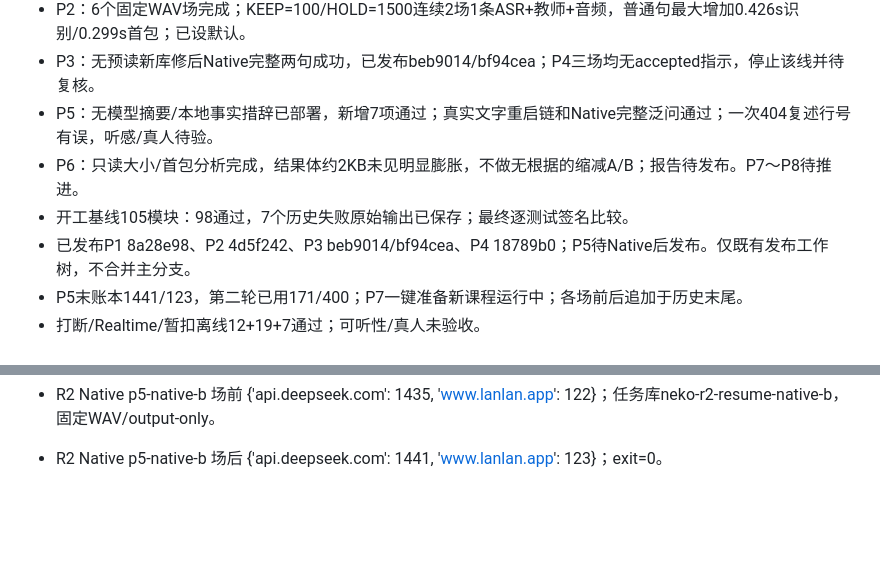
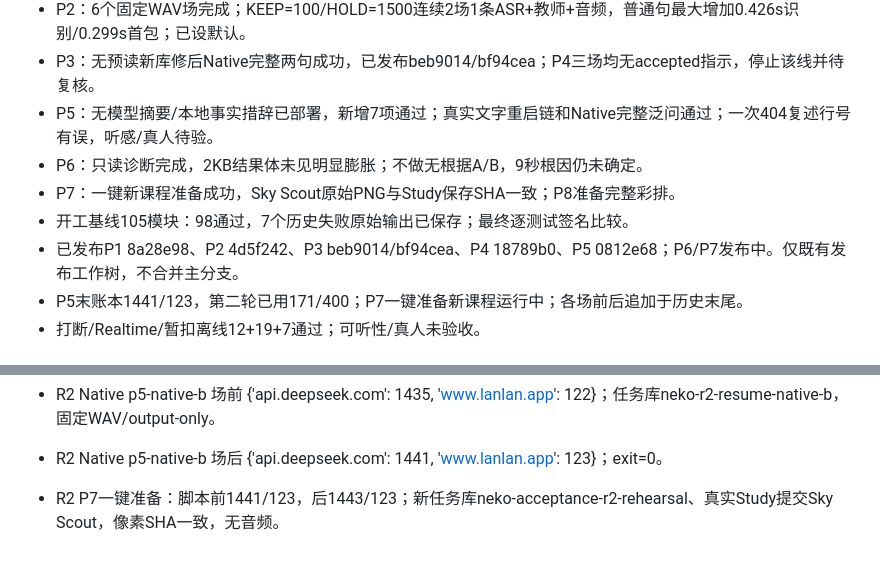
Before and after one commit to Shmily0826/LiveTutor-Lab, a Markdown page: docs/codex-overnight-status.md, 2 parts joined by grey strips. Rendered like a GitHub page; blank space fills up the shorter version.

```diff
--- a/docs/codex-overnight-status.md
+++ b/docs/codex-overnight-status.md
@@ -8,9 +8,10 @@
 - P2：6个固定WAV场完成；KEEP=100/HOLD=1500连续2场1条ASR+教师+音频，普通句最大增加0.426s识别/0.299s首包；已设默认。
 - P3：无预读新库修后Native完整两句成功，已发布beb9014/bf94cea；P4三场均无accepted指示，停止该线并待复核。
 - P5：无模型摘要/本地事实措辞已部署，新增7项通过；真实文字重启链和Native完整泛问通过；一次404复述行号有误，听感/真人待验。
-- P6：只读大小/首包分析完成，结果体约2KB未见明显膨胀，不做无根据的缩减A/B；报告待发布。P7～P8待推进。
+- P6：只读诊断完成，2KB结果体未见明显膨胀；不做无根据A/B，9秒根因仍未确定。
+- P7：一键新课程准备成功，Sky Scout原始PNG与Study保存SHA一致；P8准备完整彩排。
 - 开工基线105模块：98通过，7个历史失败原始输出已保存；最终逐测试签名比较。
-- 已发布P1 8a28e98、P2 4d5f242、P3 beb9014/bf94cea、P4 18789b0；P5待Native后发布。仅既有发布工作树，不合并主分支。
+- 已发布P1 8a28e98、P2 4d5f242、P3 beb9014/bf94cea、P4 18789b0、P5 0812e68；P6/P7发布中。仅既有发布工作树，不合并主分支。
 - P5末账本1441/123，第二轮已用171/400；P7一键准备新课程运行中；各场前后追加于历史末尾。
 - 打断/Realtime/暂扣离线12+19+7通过；可听性/真人未验收。
 
@@ -151,3 +152,5 @@
 - R2 Native p5-native-b 场前 {'api.deepseek.com': 1435, 'www.lanlan.app': 122}；任务库neko-r2-resume-native-b，固定WAV/output-only。
 
 - R2 Native p5-native-b 场后 {'api.deepseek.com': 1441, 'www.lanlan.app': 123}；exit=0。
+
+- R2 P7一键准备：脚本前1441/123，后1443/123；新任务库neko-acceptance-r2-rehearsal、真实Study提交Sky Scout，像素SHA一致，无音频。
```
Also changed, not shown: docs/claude-goal-status.md (+2 -1 lines), docs/evidence/codex-r2-p6-latency-2026-10-16.md (added, +21 -0 lines).
